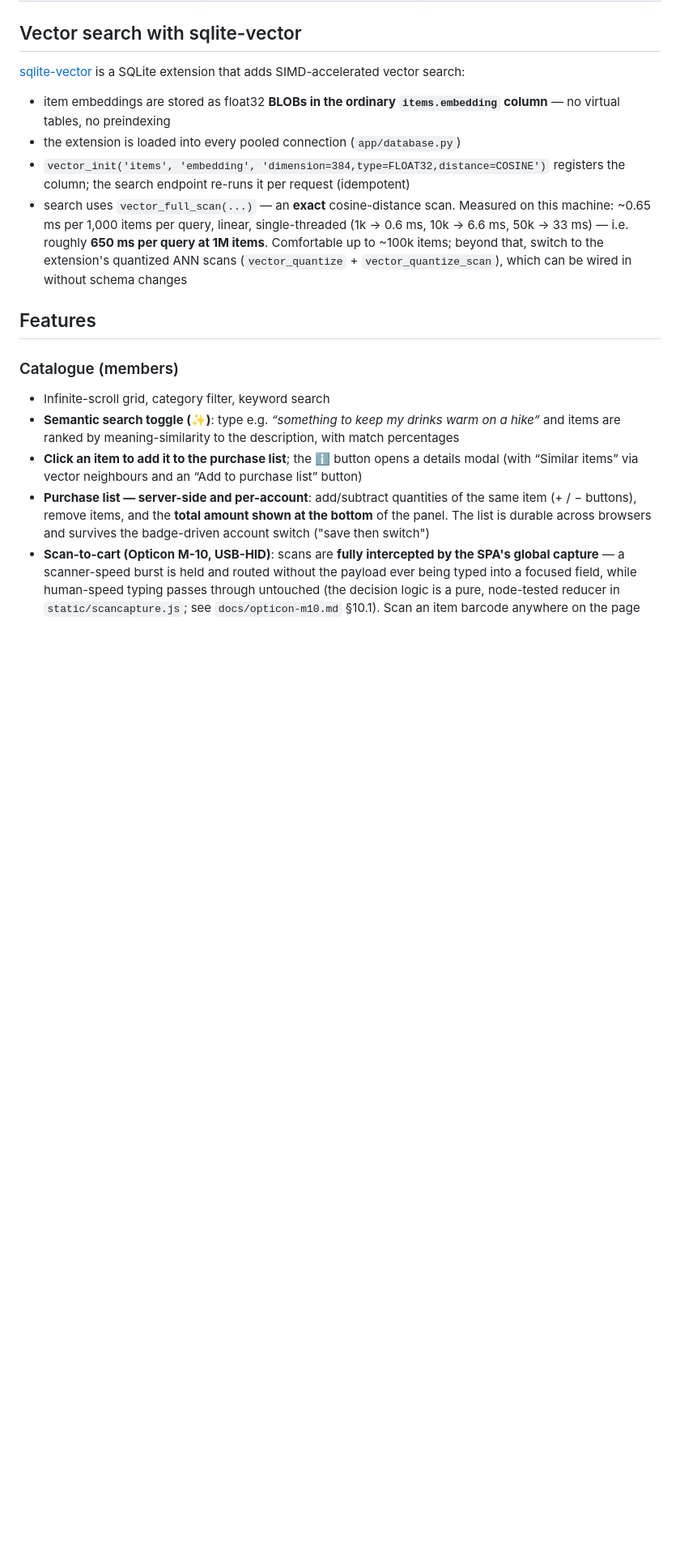
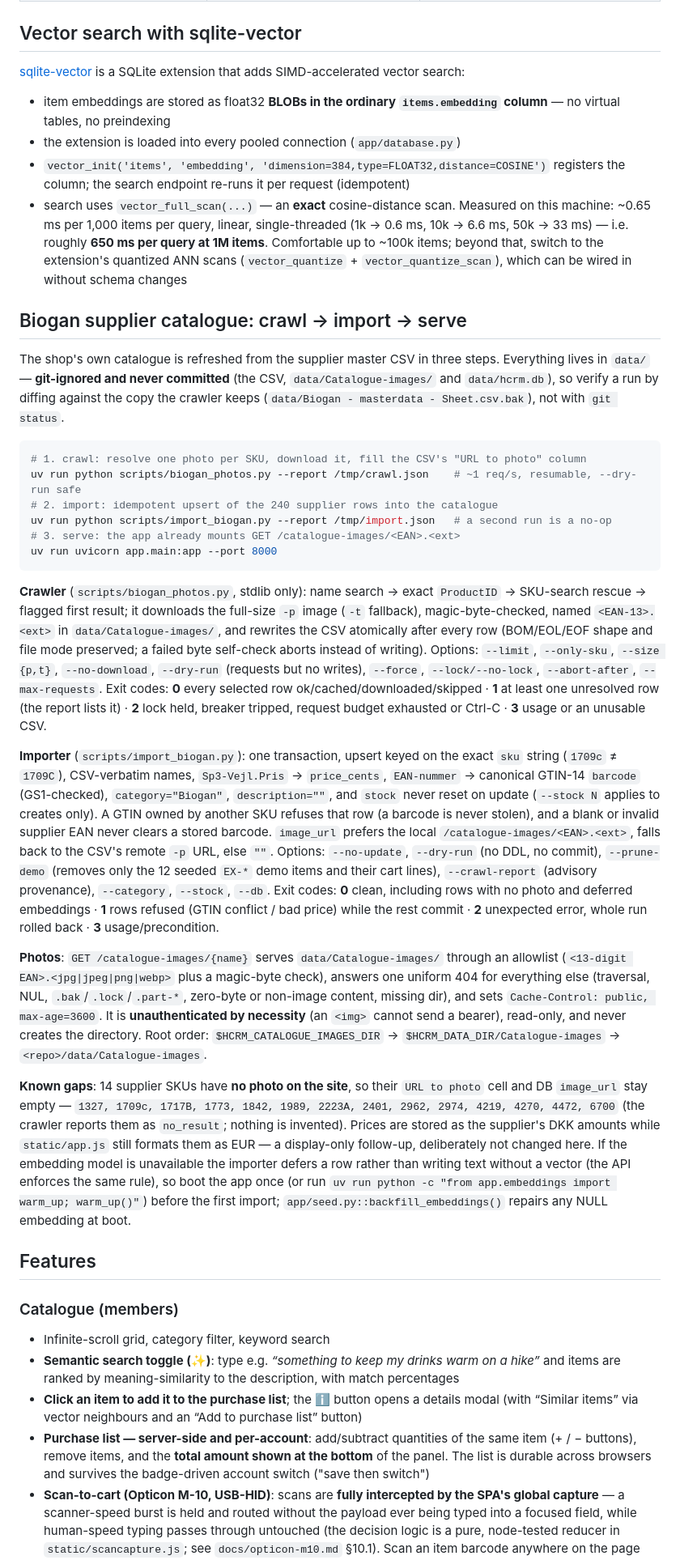
Before and after one commit to AlbertoGonzalezOlmos/Inventory-management, a Markdown page: README.md, the part around one of its changes. Shown at 81% size. GitHub-like rendering; blank space fills up the shorter version.

Commit message:
docs: crawl -> import -> serve for the Biogan catalogue
Document the three commands, the untracked data/ rule, the crawler and importer
semantics and exit codes, the photo route and its allowlist, the 14 SKUs that are
genuinely not on the site, the embedding deferral note, and the supplier prices
shown as EUR (static/app.js) as a tracked follow-up.

The real import ran against data/hcrm.db: 240 Biogan items created (226 with a
local photo, 14 with none), 240 GTINs, 240 embeddings, the 12 demo rows and their
stock untouched, and a second run reports every row unchanged.

````diff
--- a/README.md
+++ b/README.md
@@ -116,6 +116,58 @@ that adds SIMD-accelerated vector search:
   **650 ms per query at 1M items**. Comfortable up to ~100k items; beyond
   that, switch to the extension's quantized ANN scans (`vector_quantize` +
   `vector_quantize_scan`), which can be wired in without schema changes
+
+## Biogan supplier catalogue: crawl → import → serve
+
+The shop's own catalogue is refreshed from the supplier master CSV in three steps. Everything lives in
+`data/` — **git-ignored and never committed** (the CSV, `data/Catalogue-images/` and `data/hcrm.db`), so
+verify a run by diffing against the copy the crawler keeps (`data/Biogan - masterdata - Sheet.csv.bak`), not
+with `git status`.
+
+```bash
+# 1. crawl: resolve one photo per SKU, download it, fill the CSV's "URL to photo" column
+uv run python scripts/biogan_photos.py --report /tmp/crawl.json    # ~1 req/s, resumable, --dry-run safe
+# 2. import: idempotent upsert of the 240 supplier rows into the catalogue
+uv run python scripts/import_biogan.py --report /tmp/import.json   # a second run is a no-op
+# 3. serve: the app already mounts GET /catalogue-images/<EAN>.<ext>
+uv run uvicorn app.main:app --port 8000
+```
+
+**Crawler** (`scripts/biogan_photos.py`, stdlib only): name search → exact `ProductID` → SKU-search rescue →
+flagged first result; it downloads the full-size `-p` image (`-t` fallback), magic-byte-checked, named
+`<EAN-13>.<ext>` in `data/Catalogue-images/`, and rewrites the CSV atomically after every row (BOM/EOL/EOF
+shape and file mode preserved; a failed byte self-check aborts instead of writing). Options: `--limit`,
+`--only-sku`, `--size {p,t}`, `--no-download`, `--dry-run` (requests but no writes), `--force`,
+`--lock/--no-lock`, `--abort-after`, `--max-requests`. Exit codes: **0** every selected row
+ok/cached/downloaded/skipped · **1** at least one unresolved row (the report lists it) · **2** lock held,
+breaker tripped, request budget exhausted or Ctrl-C · **3** usage or an unusable CSV.
+
+**Importer** (`scripts/import_biogan.py`): one transaction, upsert keyed on the exact `sku` string (`1709c` ≠
+`1709C`), CSV-verbatim names, `Sp3-Vejl.Pris` → `price_cents`, `EAN-nummer` → canonical GTIN-14 `barcode`
+(GS1-checked), `category="Biogan"`, `description=""`, and `stock` never reset on update (`--stock N` applies
+to creates only). A GTIN owned by another SKU refuses that row (a barcode is never stolen), and a blank or
+invalid supplier EAN never clears a stored barcode. `image_url` prefers the local
+`/catalogue-images/<EAN>.<ext>`, falls back to the CSV's remote `-p` URL, else `""`. Options: `--no-update`,
+`--dry-run` (no DDL, no commit), `--prune-demo` (removes only the 12 seeded `EX-*` demo items and their cart
+lines), `--crawl-report` (advisory provenance), `--category`, `--stock`, `--db`. Exit codes: **0** clean,
+including rows with no photo and deferred embeddings · **1** rows refused (GTIN conflict / bad price) while
+the rest commit · **2** unexpected error, whole run rolled back · **3** usage/precondition.
+
+**Photos**: `GET /catalogue-images/{name}` serves `data/Catalogue-images/` through an allowlist
+(`<13-digit EAN>.<jpg|jpeg|png|webp>` plus a magic-byte check), answers one uniform 404 for everything else
+(traversal, NUL, `.bak`/`.lock`/`.part-*`, zero-byte or non-image content, missing dir), and sets
+`Cache-Control: public, max-age=3600`. It is **unauthenticated by necessity** (an `<img>` cannot send a
+bearer), read-only, and never creates the directory. Root order: `$HCRM_CATALOGUE_IMAGES_DIR` →
+`$HCRM_DATA_DIR/Catalogue-images` → `<repo>/data/Catalogue-images`.
+
+**Known gaps**: 14 supplier SKUs have **no photo on the site**, so their `URL to photo` cell and DB
+`image_url` stay empty — `1327, 1709c, 1717B, 1773, 1842, 1989, 2223A, 2401, 2962, 2974, 4219, 4270, 4472,
+6700` (the crawler reports them as `no_result`; nothing is invented). Prices are stored as the supplier's DKK
+amounts while `static/app.js` still formats them as EUR — a display-only follow-up, deliberately not changed
+here. If the embedding model is unavailable the importer defers a row rather than writing text without a
+vector (the API enforces the same rule), so boot the app once (or run `uv run python -c "from app.embeddings
+import warm_up; warm_up()"`) before the first import; `app/seed.py::backfill_embeddings()` repairs any NULL
+embedding at boot.
 
 ## Features
 
````
Also changed, not shown: other parts of README.md (+7 -1 lines).
